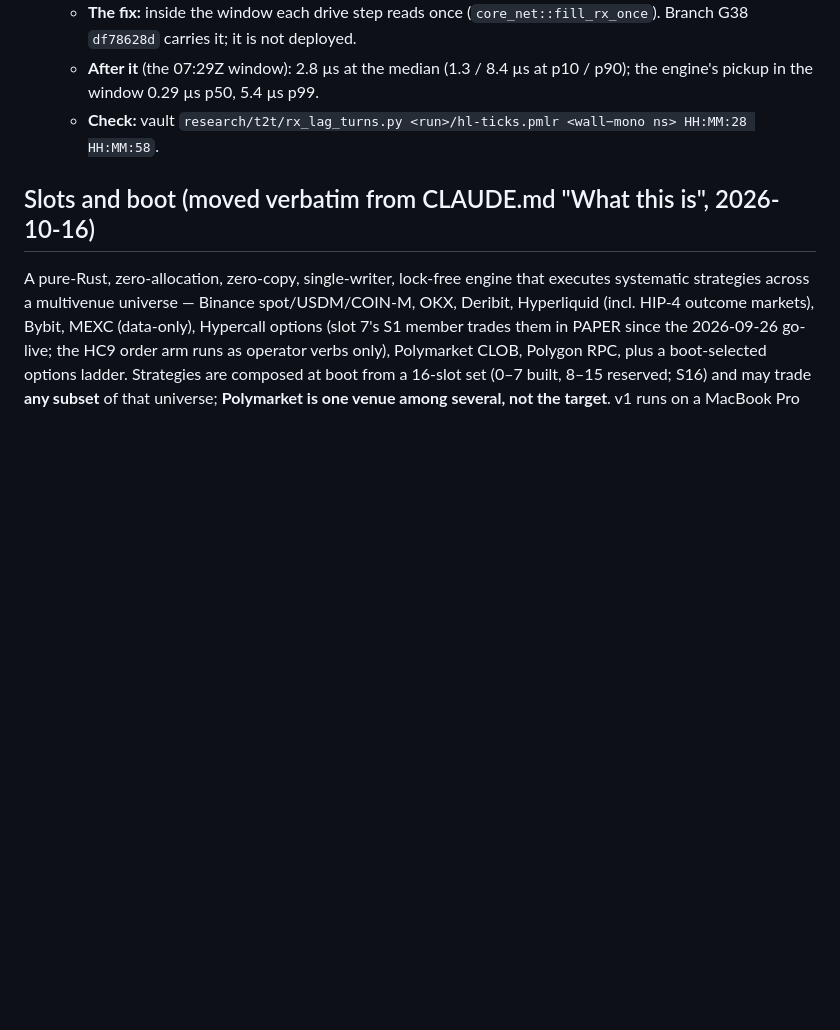
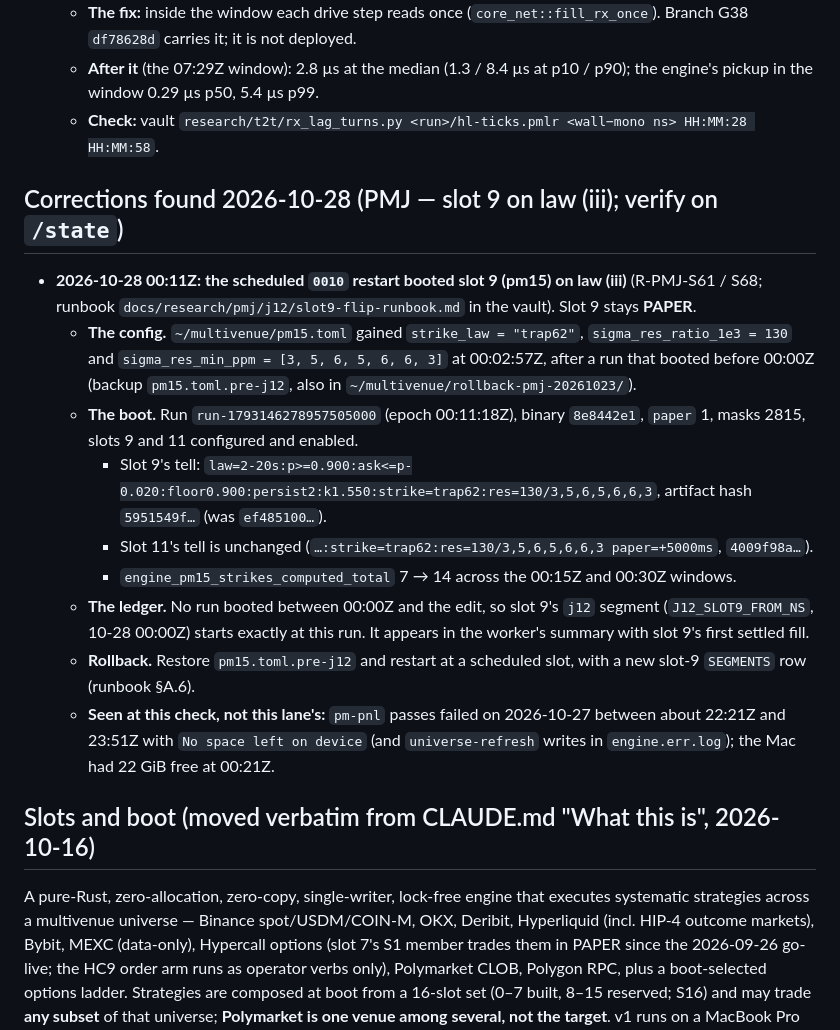
Before and after one commit to darkcite/trading-engine-multivenue, a Markdown page: docs/state.md, the part around the change. Rendered like a GitHub page; blank space fills up the shorter version.

Commit message:
PMJ: state 2026-10-28 00:11Z — slot 9 (pm15) boots on law (iii), paper
The scheduled 0010 restart booted slot 9 with strike_law trap62
(R-PMJ-S61 / S68); pm15.toml edited 00:02:57Z, artifact 5951549f.
Slot 9 stays PAPER. Committed on ruling R-PM-12 (2026-10-29).

Co-Authored-By: Claude Opus 5.5 <noreply@anthropic.com>
Claude-Session: https://claude.ai/code/session_01KWQeH1nKmmmZLG9GfPbx42

```diff
--- a/docs/state.md
+++ b/docs/state.md
@@ -371,6 +371,33 @@ affected paragraph at each lane close; the superseded text goes to
   - **Check:** vault `research/t2t/rx_lag_turns.py <run>/hl-ticks.pmlr
     <wall−mono ns> HH:MM:28 HH:MM:58`.
 
+## Corrections found 2026-10-28 (PMJ — slot 9 on law (iii); verify on `/state`)
+
+- **2026-10-28 00:11Z: the scheduled `0010` restart booted slot 9 (pm15) on
+  law (iii)** (R-PMJ-S61 / S68; runbook `docs/research/pmj/j12/slot9-flip-runbook.md`
+  in the vault). Slot 9 stays **PAPER**.
+  - **The config.** `~/multivenue/pm15.toml` gained `strike_law = "trap62"`,
+    `sigma_res_ratio_1e3 = 130` and `sigma_res_min_ppm = [3, 5, 6, 5, 6, 6, 3]`
+    at 00:02:57Z, after a run that booted before 00:00Z (backup
+    `pm15.toml.pre-j12`, also in `~/multivenue/rollback-pmj-20261023/`).
+  - **The boot.** Run `run-1793146278957505000` (epoch 00:11:18Z), binary
+    `8e8442e1`, `paper` 1, masks 2815, slots 9 and 11 configured and enabled.
+    - Slot 9's tell: `law=2-20s:p>=0.900:ask<=p-0.020:floor0.900:persist2:k1.550:strike=trap62:res=130/3,5,6,5,6,6,3`,
+      artifact hash `5951549f…` (was `ef485100…`).
+    - Slot 11's tell is unchanged (`…:strike=trap62:res=130/3,5,6,5,6,6,3
+      paper=+5000ms`, `4009f98a…`).
+    - `engine_pm15_strikes_computed_total` 7 → 14 across the 00:15Z and 00:30Z
+      windows.
+  - **The ledger.** No run booted between 00:00Z and the edit, so slot 9's `j12`
+    segment (`J12_SLOT9_FROM_NS`, 10-28 00:00Z) starts exactly at this run. It
+    appears in the worker's summary with slot 9's first settled fill.
+  - **Rollback.** Restore `pm15.toml.pre-j12` and restart at a scheduled slot,
+    with a new slot-9 `SEGMENTS` row (runbook §A.6).
+  - **Seen at this check, not this lane's:** `pm-pnl` passes failed on
+    2026-10-27 between about 22:21Z and 23:51Z with `No space left on device`
+    (and `universe-refresh` writes in `engine.err.log`); the Mac had 22 GiB free
+    at 00:21Z.
+
 ## Slots and boot (moved verbatim from CLAUDE.md "What this is", 2026-10-16)
 
 A pure-Rust, zero-allocation, zero-copy, single-writer, lock-free engine that
```
